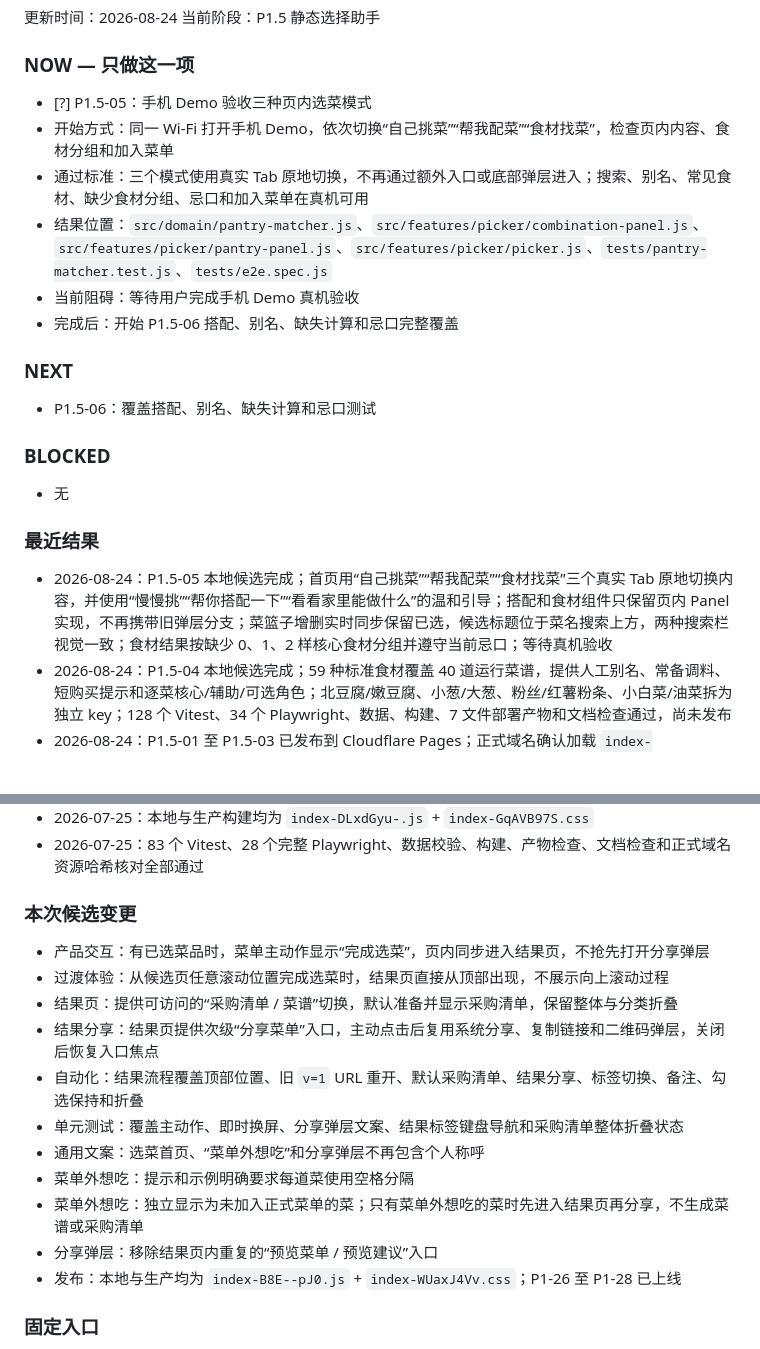
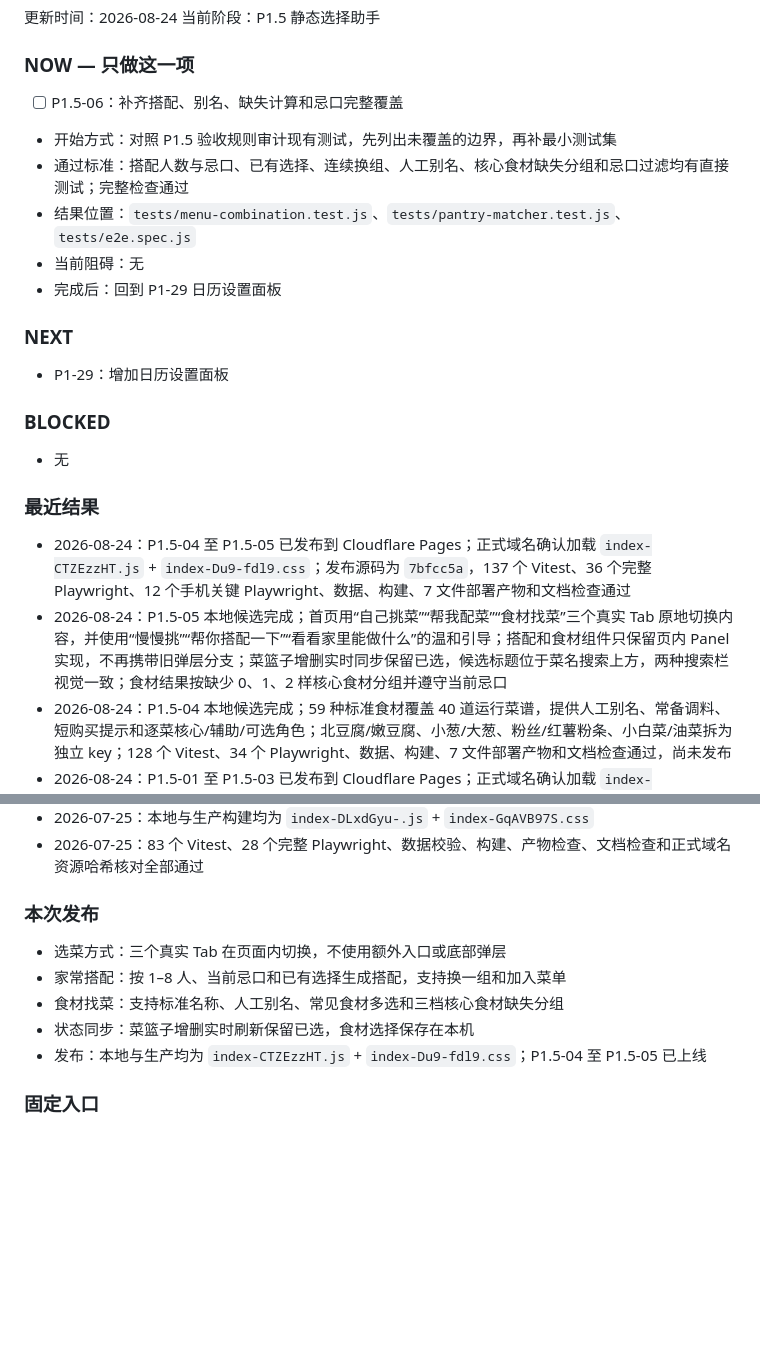
Before and after one commit to Quan97Bear/dish_picker_and_shopping_list, a Markdown page: docs/TODO.md, 2 parts joined by grey strips. Drawn GitHub-style; blank space fills up the shorter version.

Commit message:
Document P1.5 production release
Record the verified Cloudflare Pages deployment and production asset
hashes. Mark P1.5-04 and P1.5-05 complete and move NOW to
P1.5-06.

```diff
--- a/docs/TODO.md
+++ b/docs/TODO.md
@@ -10,16 +10,16 @@
 
 ### NOW — 只做这一项
 
-- [?] P1.5-05：手机 Demo 验收三种页内选菜模式
-- 开始方式：同一 Wi-Fi 打开手机 Demo，依次切换“自己挑菜”“帮我配菜”“食材找菜”，检查页内内容、食材分组和加入菜单
-- 通过标准：三个模式使用真实 Tab 原地切换，不再通过额外入口或底部弹层进入；搜索、别名、常见食材、缺少食材分组、忌口和加入菜单在真机可用
-- 结果位置：`src/domain/pantry-matcher.js`、`src/features/picker/combination-panel.js`、`src/features/picker/pantry-panel.js`、`src/features/picker/picker.js`、`tests/pantry-matcher.test.js`、`tests/e2e.spec.js`
-- 当前阻碍：等待用户完成手机 Demo 真机验收
-- 完成后：开始 P1.5-06 搭配、别名、缺失计算和忌口完整覆盖
+- [ ] P1.5-06：补齐搭配、别名、缺失计算和忌口完整覆盖
+- 开始方式：对照 P1.5 验收规则审计现有测试，先列出未覆盖的边界，再补最小测试集
+- 通过标准：搭配人数与忌口、已有选择、连续换组、人工别名、核心食材缺失分组和忌口过滤均有直接测试；完整检查通过
+- 结果位置：`tests/menu-combination.test.js`、`tests/pantry-matcher.test.js`、`tests/e2e.spec.js`
+- 当前阻碍：无
+- 完成后：回到 P1-29 日历设置面板
 
 ### NEXT
 
-- P1.5-06：覆盖搭配、别名、缺失计算和忌口测试
+- P1-29：增加日历设置面板
 
 ### BLOCKED
 
@@ -27,7 +27,8 @@
 
 ### 最近结果
 
-- 2026-08-24：P1.5-05 本地候选完成；首页用“自己挑菜”“帮我配菜”“食材找菜”三个真实 Tab 原地切换内容，并使用“慢慢挑”“帮你搭配一下”“看看家里能做什么”的温和引导；搭配和食材组件只保留页内 Panel 实现，不再携带旧弹层分支；菜篮子增删实时同步保留已选，候选标题位于菜名搜索上方，两种搜索栏视觉一致；食材结果按缺少 0、1、2 样核心食材分组并遵守当前忌口；等待真机验收
+- 2026-08-24：P1.5-04 至 P1.5-05 已发布到 Cloudflare Pages；正式域名确认加载 `index-CTZEzzHT.js` + `index-Du9-fdl9.css`；发布源码为 `7bfcc5a`，137 个 Vitest、36 个完整 Playwright、12 个手机关键 Playwright、数据、构建、7 文件部署产物和文档检查通过
+- 2026-08-24：P1.5-05 本地候选完成；首页用“自己挑菜”“帮我配菜”“食材找菜”三个真实 Tab 原地切换内容，并使用“慢慢挑”“帮你搭配一下”“看看家里能做什么”的温和引导；搭配和食材组件只保留页内 Panel 实现，不再携带旧弹层分支；菜篮子增删实时同步保留已选，候选标题位于菜名搜索上方，两种搜索栏视觉一致；食材结果按缺少 0、1、2 样核心食材分组并遵守当前忌口
 - 2026-08-24：P1.5-04 本地候选完成；59 种标准食材覆盖 40 道运行菜谱，提供人工别名、常备调料、短购买提示和逐菜核心/辅助/可选角色；北豆腐/嫩豆腐、小葱/大葱、粉丝/红薯粉条、小白菜/油菜拆为独立 key；128 个 Vitest、34 个 Playwright、数据、构建、7 文件部署产物和文档检查通过，尚未发布
 - 2026-08-24：P1.5-01 至 P1.5-03 已发布到 Cloudflare Pages；正式域名确认加载 `index-7HhKfOox.js` + `index-CYjFdaod.css`；发布源码为 `cf07ad5`，119 个 Vitest、34 个 Playwright、数据、构建、部署产物和文档检查通过
 - 2026-08-24：用户完成 P1.5-01 至 P1.5-03 手机 Demo 真机验收；确认“帮我选今天吃什么”“今天这样吃”、人数调整、换一组和加入菜单体验通过；主界面说明移除不可直接调整的人数，仅显示“结合当前忌口生成家常搭配”
@@ -79,19 +80,13 @@
 - 2026-07-25：本地与生产构建均为 `index-DLxdGyu-.js` + `index-GqAVB97S.css`
 - 2026-07-25：83 个 Vitest、28 个完整 Playwright、数据校验、构建、产物检查、文档检查和正式域名资源哈希核对全部通过
 
-### 本次候选变更
+### 本次发布
 
-- 产品交互：有已选菜品时，菜单主动作显示“完成选菜”，页内同步进入结果页，不抢先打开分享弹层
-- 过渡体验：从候选页任意滚动位置完成选菜时，结果页直接从顶部出现，不展示向上滚动过程
-- 结果页：提供可访问的“采购清单 / 菜谱”切换，默认准备并显示采购清单，保留整体与分类折叠
-- 结果分享：结果页提供次级“分享菜单”入口，主动点击后复用系统分享、复制链接和二维码弹层，关闭后恢复入口焦点
-- 自动化：结果流程覆盖顶部位置、旧 `v=1` URL 重开、默认采购清单、结果分享、标签切换、备注、勾选保持和折叠
-- 单元测试：覆盖主动作、即时换屏、分享弹层文案、结果标签键盘导航和采购清单整体折叠状态
-- 通用文案：选菜首页、“菜单外想吃”和分享弹层不再包含个人称呼
-- 菜单外想吃：提示和示例明确要求每道菜使用空格分隔
-- 菜单外想吃：独立显示为未加入正式菜单的菜；只有菜单外想吃的菜时先进入结果页再分享，不生成菜谱或采购清单
-- 分享弹层：移除结果页内重复的“预览菜单 / 预览建议”入口
-- 发布：本地与生产均为 `index-B8E--pJ0.js` + `index-WUaxJ4Vv.css`；P1-26 至 P1-28 已上线
+- 选菜方式：三个真实 Tab 在页面内切换，不使用额外入口或底部弹层
+- 家常搭配：按 1–8 人、当前忌口和已有选择生成搭配，支持换一组和加入菜单
+- 食材找菜：支持标准名称、人工别名、常见食材多选和三档核心食材缺失分组
+- 状态同步：菜篮子增删实时刷新保留已选，食材选择保存在本机
+- 发布：本地与生产均为 `index-CTZEzzHT.js` + `index-Du9-fdl9.css`；P1.5-04 至 P1.5-05 已上线
 
 ### 固定入口
 
```
Also changed, not shown: other parts of docs/TODO.md (+2 -2 lines), docs/PROJECT_STATUS.md (+18 -8 lines).
